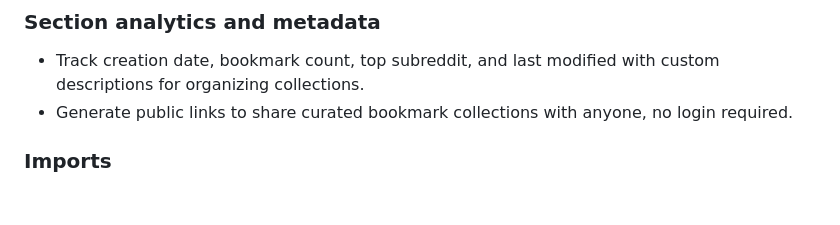
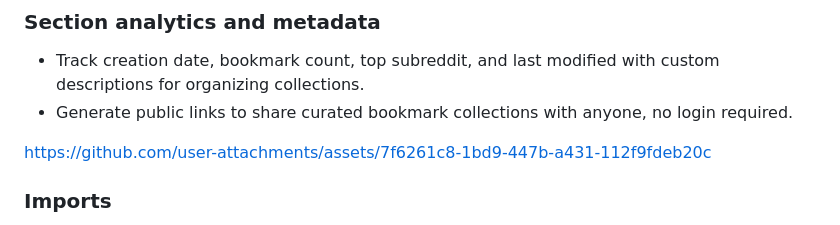
Before and after one commit to hawaiichair23/KarmaFinder, a Markdown page: README.md, the part around the change. GitHub-like rendering; blank space fills up the shorter version.

```diff
--- a/README.md
+++ b/README.md
@@ -25,6 +25,9 @@ https://github.com/user-attachments/assets/4b80a618-6261-49ee-b6cc-75f6f599465c
 ### **Section analytics and metadata**
 - Track creation date, bookmark count, top subreddit, and last modified with custom descriptions for organizing collections.
 - Generate public links to share curated bookmark collections with anyone, no login required.
+
+https://github.com/user-attachments/assets/7f6261c8-1bd9-447b-a431-112f9fdeb20c
+
 
 ### **Imports**
 
```
